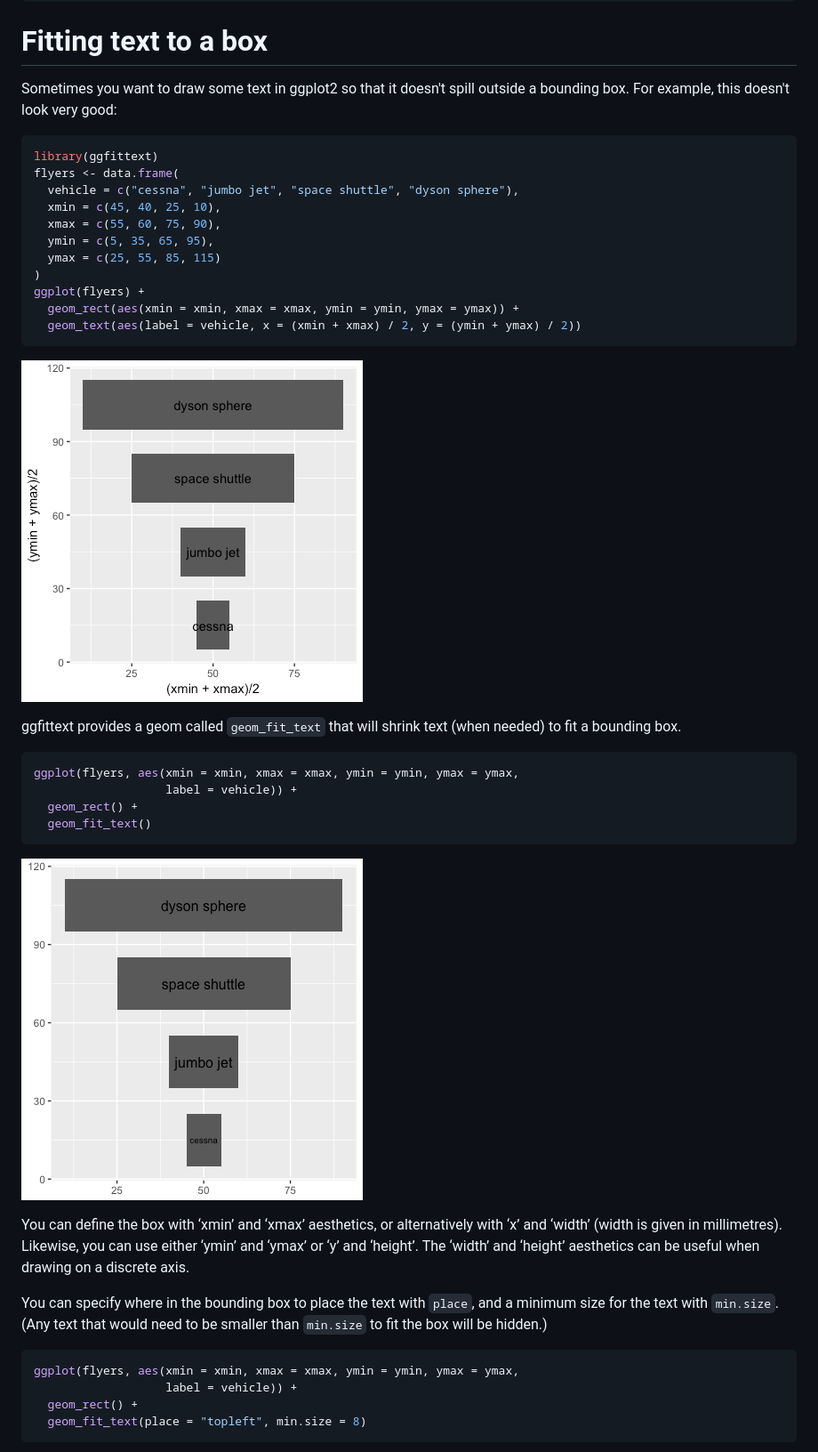
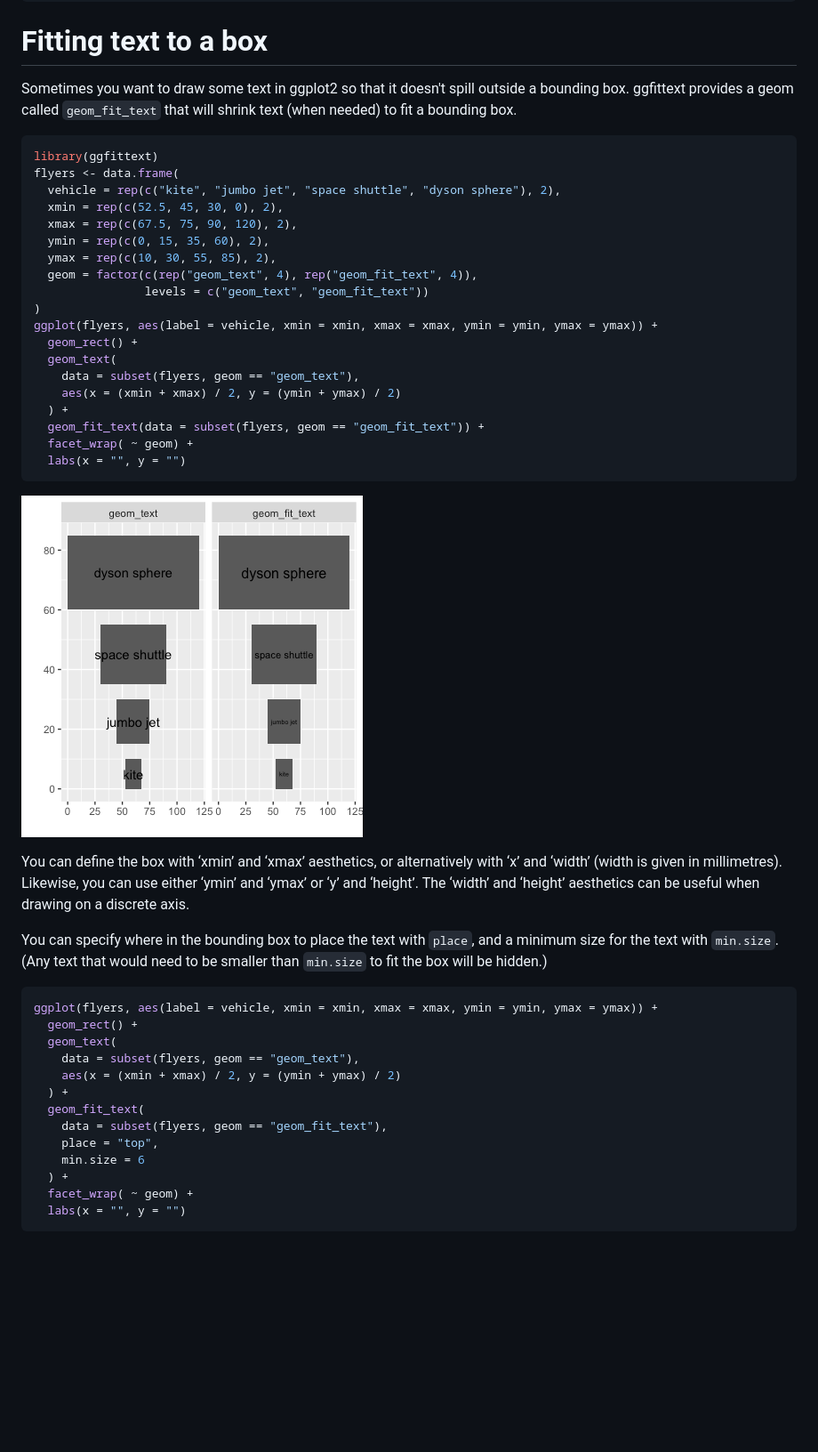
Before and after one commit to wilkox/ggfittext, a Markdown page: README.md, the part around the change printed below. Shown: that part at 89% size. GitHub-like rendering; pictures changed too: README-doesnt_fit-1.png, README-geom_fit_text-1.png (deleted); blank space fills up the shorter version.

````diff
--- a/README.md
+++ b/README.md
@@ -24,44 +24,50 @@ install_github('wilkox/ggfittext')
 Fitting text to a box
 =====================
 
-Sometimes you want to draw some text in ggplot2 so that it doesn't spill outside a bounding box. For example, this doesn't look very good:
+Sometimes you want to draw some text in ggplot2 so that it doesn't spill outside a bounding box. ggfittext provides a geom called `geom_fit_text` that will shrink text (when needed) to fit a bounding box.
 
 ``` r
 library(ggfittext)
 flyers <- data.frame(
-  vehicle = c("cessna", "jumbo jet", "space shuttle", "dyson sphere"),
-  xmin = c(45, 40, 25, 10),
-  xmax = c(55, 60, 75, 90),
-  ymin = c(5, 35, 65, 95),
-  ymax = c(25, 55, 85, 115)
+  vehicle = rep(c("kite", "jumbo jet", "space shuttle", "dyson sphere"), 2),
+  xmin = rep(c(52.5, 45, 30, 0), 2),
+  xmax = rep(c(67.5, 75, 90, 120), 2),
+  ymin = rep(c(0, 15, 35, 60), 2),
+  ymax = rep(c(10, 30, 55, 85), 2),
+  geom = factor(c(rep("geom_text", 4), rep("geom_fit_text", 4)),
+                levels = c("geom_text", "geom_fit_text"))
 )
-ggplot(flyers) +
-  geom_rect(aes(xmin = xmin, xmax = xmax, ymin = ymin, ymax = ymax)) +
-  geom_text(aes(label = vehicle, x = (xmin + xmax) / 2, y = (ymin + ymax) / 2))
+ggplot(flyers, aes(label = vehicle, xmin = xmin, xmax = xmax, ymin = ymin, ymax = ymax)) +
+  geom_rect() +
+  geom_text(
+    data = subset(flyers, geom == "geom_text"),
+    aes(x = (xmin + xmax) / 2, y = (ymin + ymax) / 2)
+  ) +
+  geom_fit_text(data = subset(flyers, geom == "geom_fit_text")) +
+  facet_wrap( ~ geom) +
+  labs(x = "", y = "")
 ```
 
 ![](README-doesnt_fit-1.png)
-
-ggfittext provides a geom called `geom_fit_text` that will shrink text (when needed) to fit a bounding box.
-
-``` r
-ggplot(flyers, aes(xmin = xmin, xmax = xmax, ymin = ymin, ymax = ymax,
-                   label = vehicle)) +
-  geom_rect() +
-  geom_fit_text()
-```
-
-![](README-geom_fit_text-1.png)
 
 You can define the box with ‘xmin’ and ‘xmax’ aesthetics, or alternatively with ‘x’ and ‘width’ (width is given in millimetres). Likewise, you can use either ‘ymin’ and ‘ymax’ or ‘y’ and ‘height’. The ‘width’ and ‘height’ aesthetics can be useful when drawing on a discrete axis.
 
 You can specify where in the bounding box to place the text with `place`, and a minimum size for the text with `min.size`. (Any text that would need to be smaller than `min.size` to fit the box will be hidden.)
 
 ``` r
-ggplot(flyers, aes(xmin = xmin, xmax = xmax, ymin = ymin, ymax = ymax,
-                   label = vehicle)) +
+ggplot(flyers, aes(label = vehicle, xmin = xmin, xmax = xmax, ymin = ymin, ymax = ymax)) +
   geom_rect() +
-  geom_fit_text(place = "topleft", min.size = 8)
+  geom_text(
+    data = subset(flyers, geom == "geom_text"),
+    aes(x = (xmin + xmax) / 2, y = (ymin + ymax) / 2)
+  ) +
+  geom_fit_text(
+    data = subset(flyers, geom == "geom_fit_text"),
+    place = "top",
+    min.size = 6
+  ) +
+  facet_wrap( ~ geom) +
+  labs(x = "", y = "")
 ```
 
 ![](README-geom_fit_text_2-1.png)
````
Also changed, not shown: other parts of README.md (+18 -10 lines), README-geom_fit_text_2-1.png, README-geom_fit_text_3-1.png, README-reflow-1.png, README-reflow_and_grow-1.png, 2 other files.
